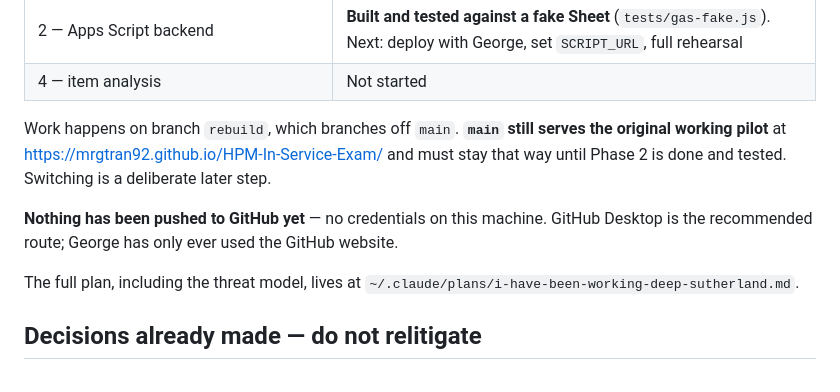
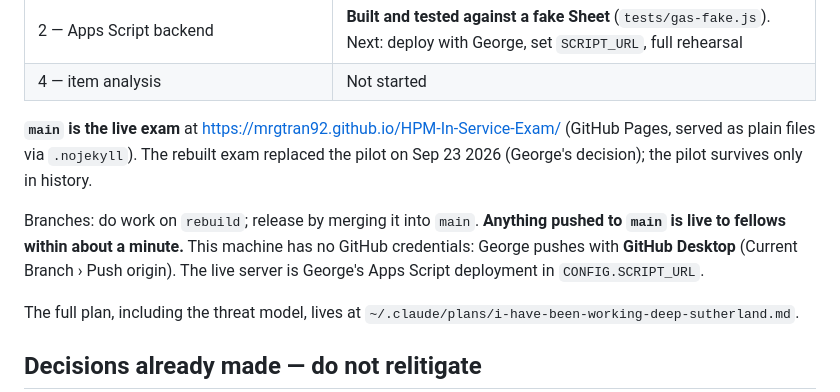
Before and after one commit to mrGtran92/HPM-In-Service-Exam, a Markdown page: CLAUDE.md, the part around the change. GitHub-like rendering.

Commit message:
CLAUDE.md: main is now the live rebuilt exam; release process
Co-Authored-By: Claude Opus 5.5 <noreply@anthropic.com>

```diff
--- a/CLAUDE.md
+++ b/CLAUDE.md
@@ -44,12 +44,14 @@ administration needs over nice-to-haves.
 | 2 — Apps Script backend | **Built and tested against a fake Sheet** (`tests/gas-fake.js`). Next: deploy with George, set `SCRIPT_URL`, full rehearsal |
 | 4 — item analysis | Not started |
 
-Work happens on branch `rebuild`, which branches off `main`. **`main` still serves the
-original working pilot** at https://mrgtran92.github.io/HPM-In-Service-Exam/ and must
-stay that way until Phase 2 is done and tested. Switching is a deliberate later step.
+**`main` is the live exam** at https://mrgtran92.github.io/HPM-In-Service-Exam/
+(GitHub Pages, served as plain files via `.nojekyll`). The rebuilt exam replaced the
+pilot on Sep 23 2026 (George's decision); the pilot survives only in history.
 
-**Nothing has been pushed to GitHub yet** — no credentials on this machine. GitHub
-Desktop is the recommended route; George has only ever used the GitHub website.
+Branches: do work on `rebuild`; release by merging it into `main`. **Anything pushed
+to `main` is live to fellows within about a minute.** This machine has no GitHub
+credentials: George pushes with **GitHub Desktop** (Current Branch › Push origin).
+The live server is George's Apps Script deployment in `CONFIG.SCRIPT_URL`.
 
 The full plan, including the threat model, lives at
 `~/.claude/plans/i-have-been-working-deep-sutherland.md`.
```
